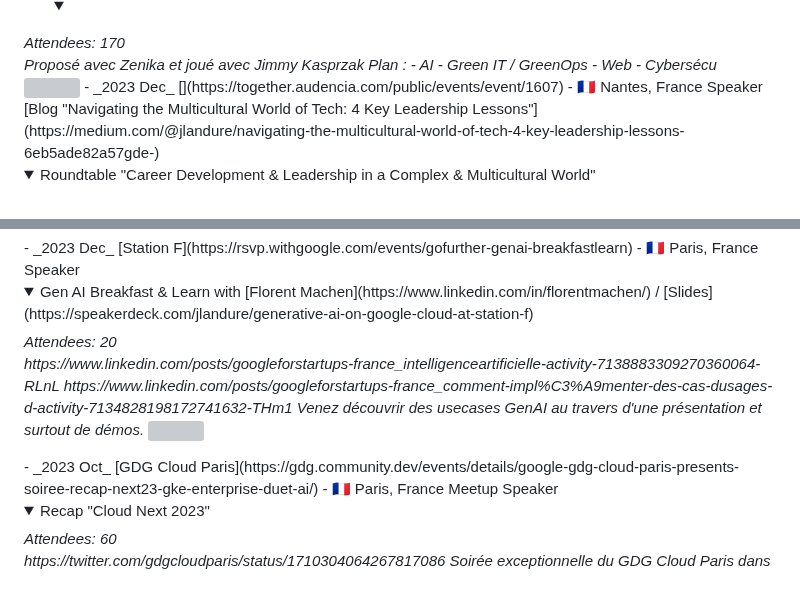
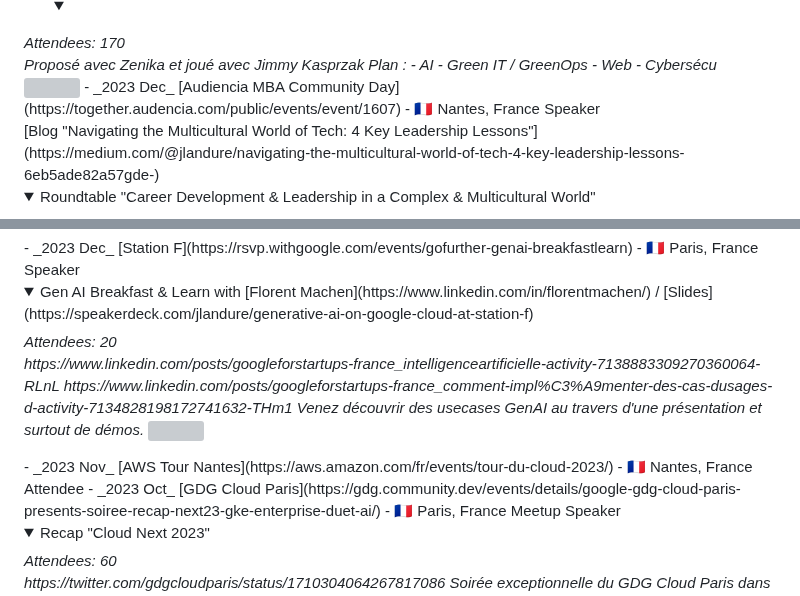
Before and after one commit to jlandure/jlandure-dev-site, a Markdown page: conference/README.md, 2 parts joined by grey strips. Rendered like a GitHub page; folded sections open; grey boxes are pictures that could not be loaded.

Commit message:
:sparkles: end 2023 conferences

```diff
--- a/conference/README.md
+++ b/conference/README.md
@@ -21,7 +21,7 @@ Plan :
 <img src="">
 </span>
 </details>
-- _2023 Dec_ [](https://together.audencia.com/public/events/event/1607) - 🇫🇷 Nantes, France
+- _2023 Dec_ [Audiencia MBA Community Day](https://together.audencia.com/public/events/event/1607) - 🇫🇷 Nantes, France
 <span class="detail-tag">Speaker</span>
 <br>[Blog "Navigating the Multicultural World of Tech: 4 Key Leadership Lessons"](https://medium.com/@jlandure/navigating-the-multicultural-world-of-tech-4-key-leadership-lessons-6eb5ade82a57gde-)
 <br><details><summary>Roundtable "Career Development & Leadership in a Complex & Multicultural World"
@@ -63,6 +63,8 @@ Venez découvrir des usecases GenAI au travers d'une présentation et surtout de
 <img src="https://sfo2.digitaloceanspaces.com/advocu/gde/activity-photos/2023/12/26/fc5d3c29-8c56-43d7-89aa-525501098789.png">
 </span>
 </details>
+- _2023 Nov_ [AWS Tour Nantes](https://aws.amazon.com/fr/events/tour-du-cloud-2023/) - 🇫🇷 Nantes, France
+<span class="detail-tag">Attendee</span>
 - _2023 Oct_ [GDG Cloud Paris](https://gdg.community.dev/events/details/google-gdg-cloud-paris-presents-soiree-recap-next23-gke-enterprise-duet-ai/) - 🇫🇷 Paris, France
 <span class="detail-tag">Meetup Speaker</span>
 <br><details><summary>Recap "Cloud Next 2023"
```
